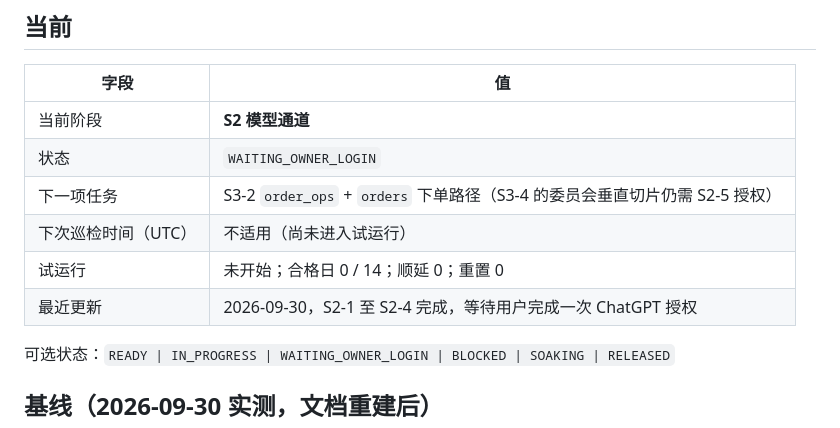
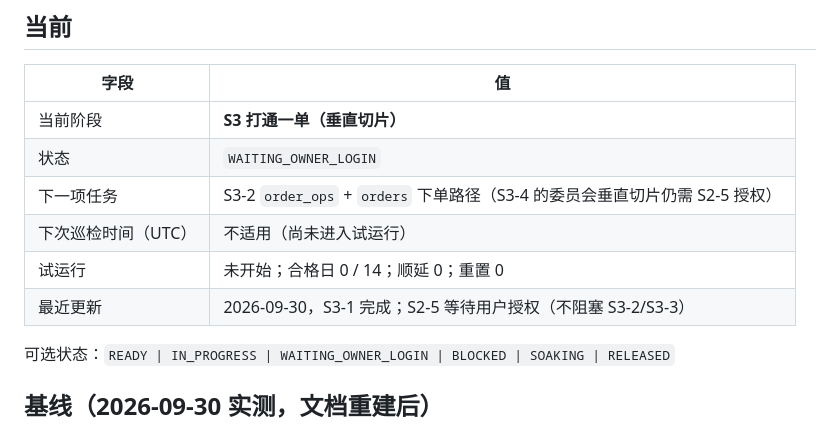
Before and after one commit to JeremyL691/AlphaBrief, a Markdown page: docs/STATUS.md, the part around the change. Drawn GitHub-style.

Commit message:
STATUS: advance the stage to S3 (S2-5 waits for user authorization and does not block S3-2/S3-3)

```diff
--- a/docs/STATUS.md
+++ b/docs/STATUS.md
@@ -8,12 +8,12 @@
 
 | 字段 | 值 |
 |---|---|
-| 当前阶段 | **S2 模型通道** |
+| 当前阶段 | **S3 打通一单（垂直切片）** |
 | 状态 | `WAITING_OWNER_LOGIN` |
 | 下一项任务 | S3-2 `order_ops` + `orders` 下单路径（S3-4 的委员会垂直切片仍需 S2-5 授权） |
 | 下次巡检时间（UTC） | 不适用（尚未进入试运行） |
 | 试运行 | 未开始；合格日 0 / 14；顺延 0；重置 0 |
-| 最近更新 | 2026-09-30，S2-1 至 S2-4 完成，等待用户完成一次 ChatGPT 授权 |
+| 最近更新 | 2026-09-30，S3-1 完成；S2-5 等待用户授权（不阻塞 S3-2/S3-3） |
 
 可选状态：`READY | IN_PROGRESS | WAITING_OWNER_LOGIN | BLOCKED | SOAKING | RELEASED`
 
```
